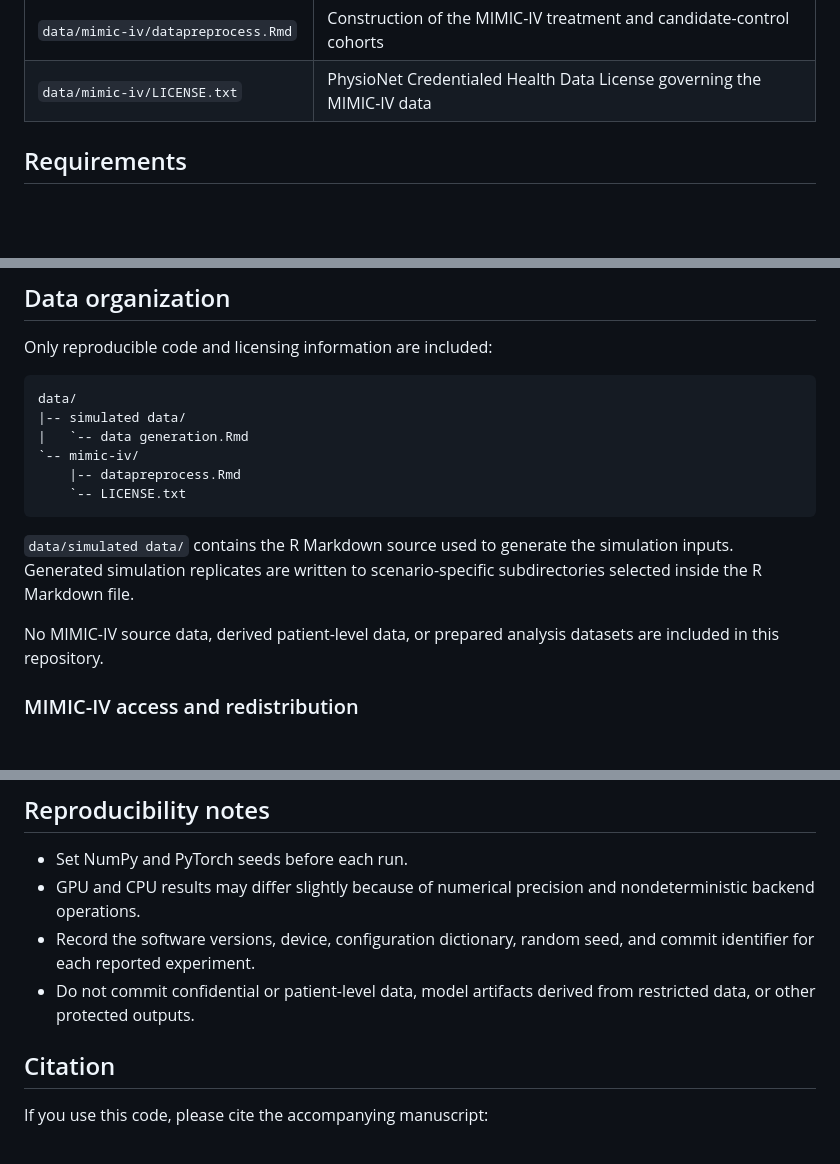
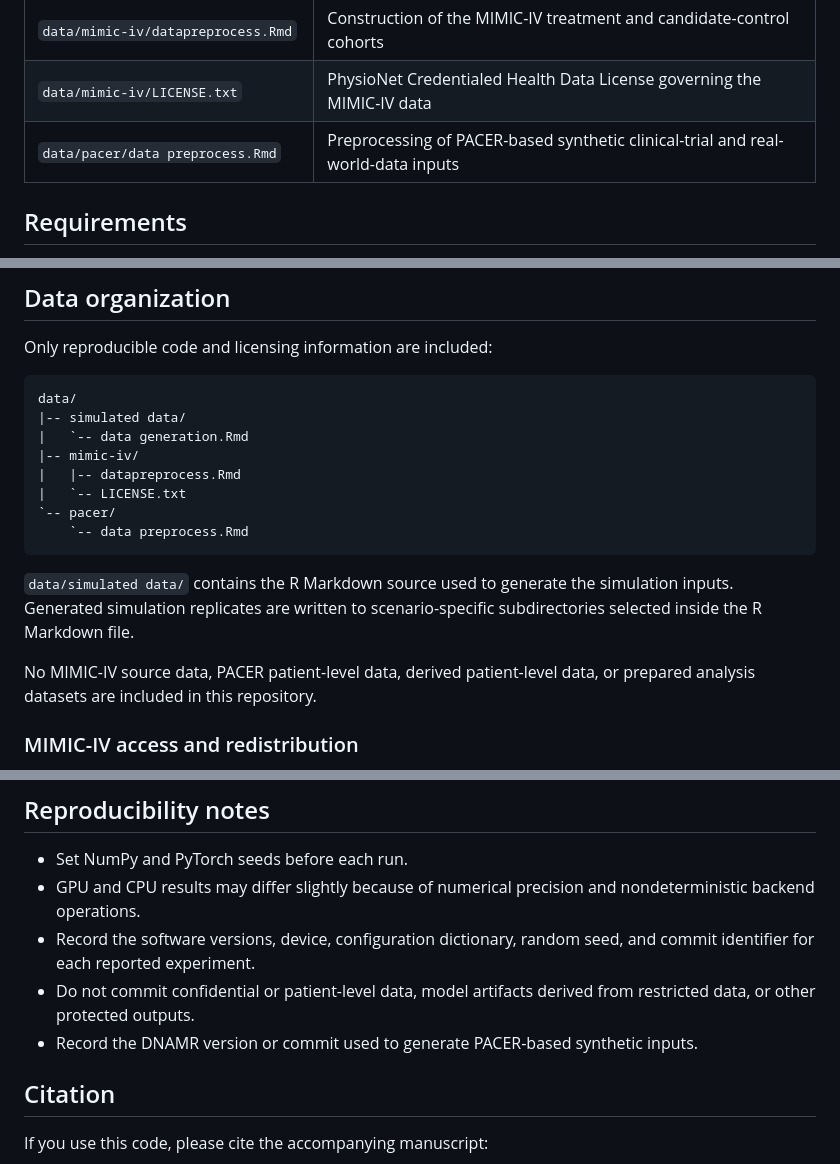
Before and after one commit to Zernjk/DBML-for-Clinical-Trial-Augmentation-Using-Real-World-Data, a Markdown page: README.md, 3 parts joined by grey strips. GitHub-like rendering; blank space fills up the shorter version.

````diff
--- a/README.md
+++ b/README.md
@@ -55,6 +55,7 @@ flowchart LR
 | `data/simulated data/data generation.Rmd` | Simulation-data generation for the scenarios used in the study |
 | `data/mimic-iv/datapreprocess.Rmd` | Construction of the MIMIC-IV treatment and candidate-control cohorts |
 | `data/mimic-iv/LICENSE.txt` | PhysioNet Credentialed Health Data License governing the MIMIC-IV data |
+| `data/pacer/data preprocess.Rmd` | Preprocessing of PACER-based synthetic clinical-trial and real-world-data inputs |
 
 ## Requirements
 
@@ -115,17 +116,19 @@ Only reproducible code and licensing information are included:
 data/
 |-- simulated data/
 |   `-- data generation.Rmd
-`-- mimic-iv/
-    |-- datapreprocess.Rmd
-    `-- LICENSE.txt
+|-- mimic-iv/
+|   |-- datapreprocess.Rmd
+|   `-- LICENSE.txt
+`-- pacer/
+    `-- data preprocess.Rmd
 ```
 
 `data/simulated data/` contains the R Markdown source used to generate the
 simulation inputs. Generated simulation replicates are written to
 scenario-specific subdirectories selected inside the R Markdown file.
 
-No MIMIC-IV source data, derived patient-level data, or prepared analysis
-datasets are included in this repository.
+No MIMIC-IV source data, PACER patient-level data, derived patient-level data,
+or prepared analysis datasets are included in this repository.
 
 ### MIMIC-IV access and redistribution
 
@@ -404,6 +457,8 @@ To reuse saved artifacts, call the pipeline with `train_vae=False` and/or
   and commit identifier for each reported experiment.
 - Do not commit confidential or patient-level data, model artifacts derived
   from restricted data, or other protected outputs.
+- Record the DNAMR version or commit used to generate PACER-based synthetic
+  inputs.
 
 ## Citation
 
````
Also changed, not shown: other parts of README.md (+52 -0 lines).
